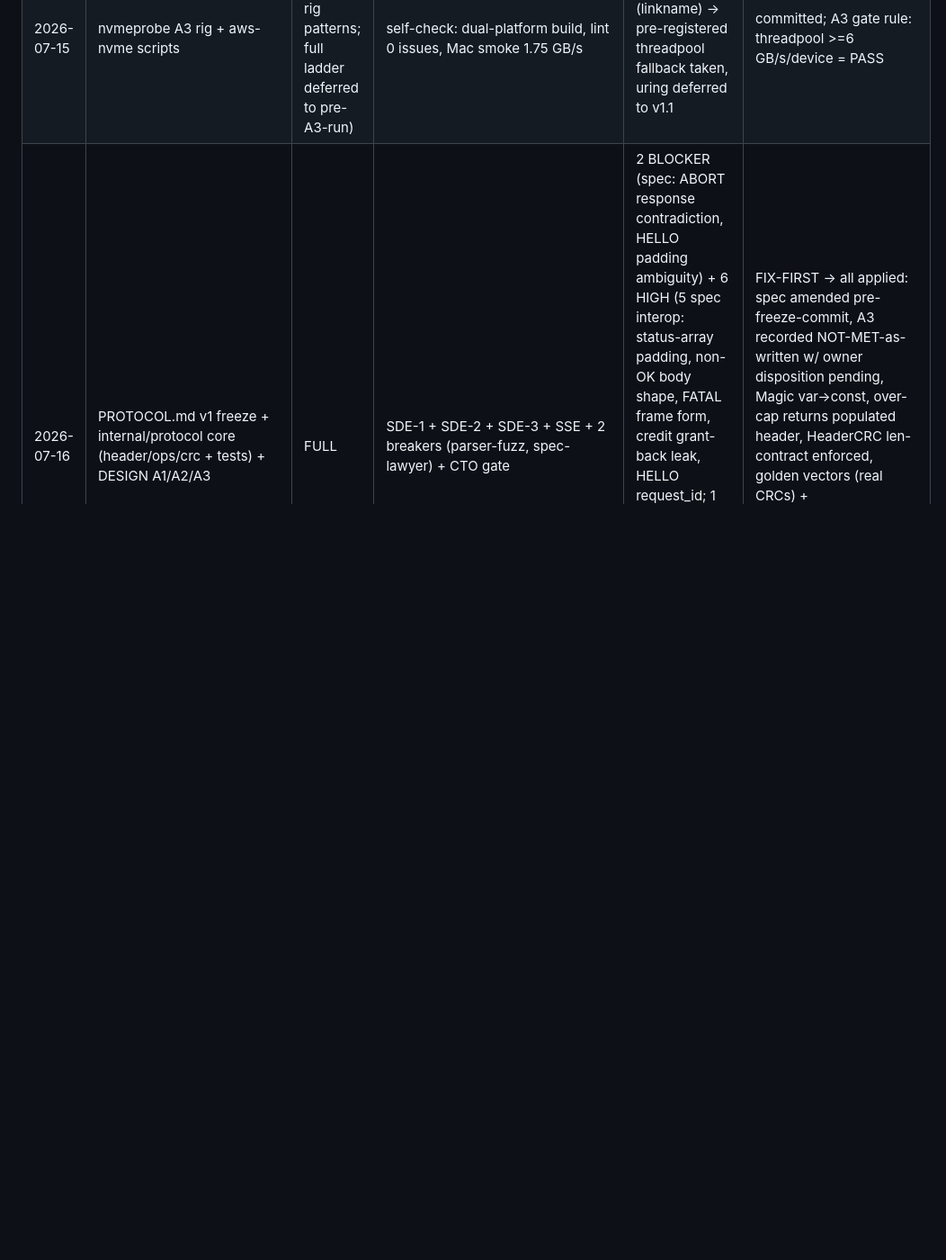
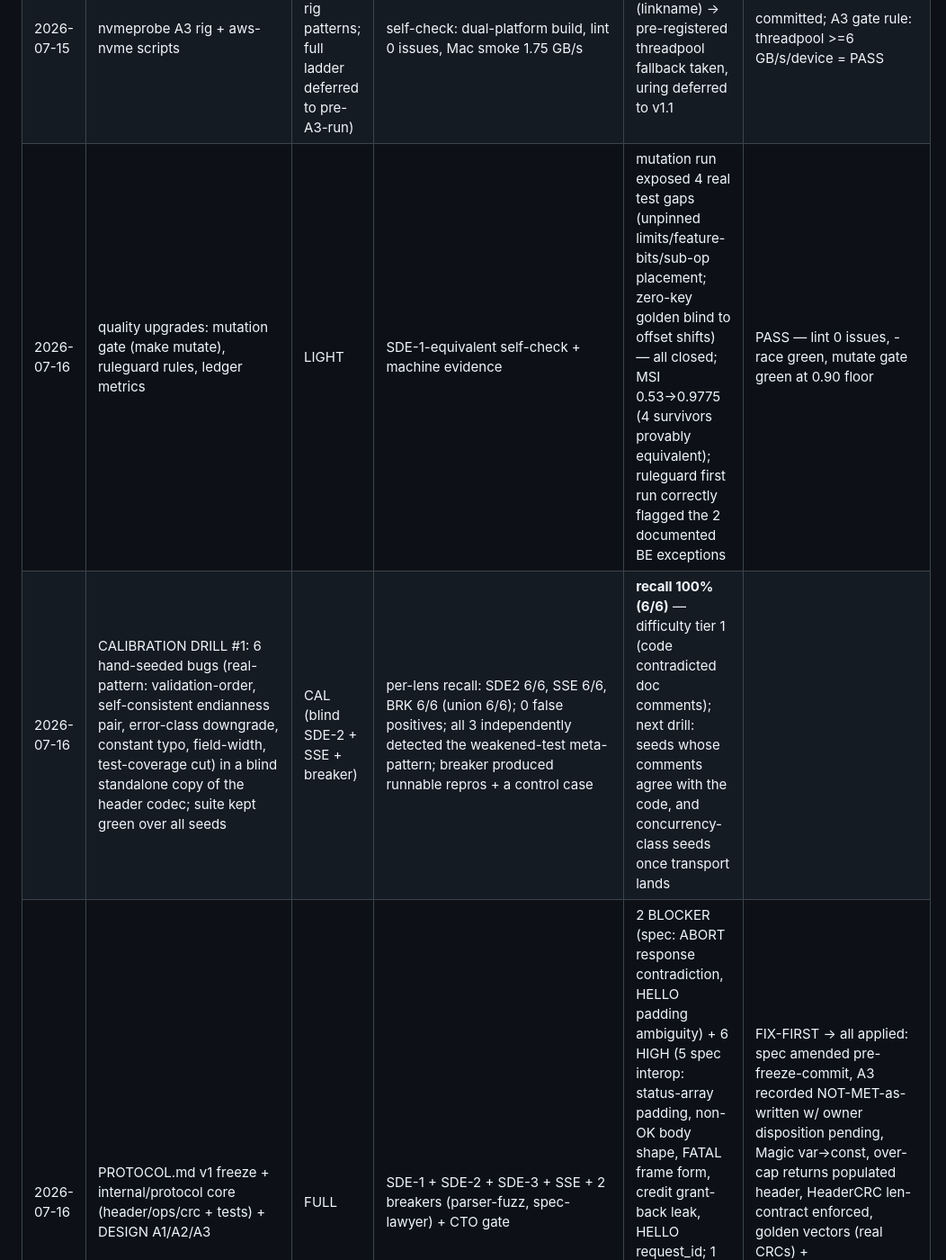
Before and after one commit to rudraymehra/KVStash, a Markdown page: docs/review-ledger.md, the part around the change. Shown at 90% size. GitHub-like rendering; blank space fills up the shorter version.

Commit message:
docs: ledger entries for quality-gate upgrades and calibration drill #1
Calibration drill #1: six hand-seeded defects (validation-order swap,
self-consistent endianness pair, error-class downgrade, constant typo,
field-width shrink, silent test-coverage cut) in a blind standalone copy
of the header codec, test suite kept green over every seed. Three blind
reviewers (correctness, spec-conformance, breaker) each scored 6/6 with
zero false positives; all three independently flagged the weakened-test
pattern. Seeds were never committed; drill copies deleted after scoring.

Signed-off-by: Rudray Mehra <rudraymehra@gmail.com>

```diff
--- a/docs/review-ledger.md
+++ b/docs/review-ledger.md
@@ -19,4 +19,6 @@ Verdict column.
 | 2026-07-15 | free gates A5/A6/A7 (economics.py, check_imports.py, vllm-matrix.yml, a5/DESIGN docs) | LIGHT + 2 breakers | econ-review + tripwire-review | 1 MED + 1 HIGH + minors | FIXED: A7 verdict was rigged always-PASS -> real 2-part gate; tripwire false-green on renamed class/module -> two-stage import (DRIFT vs SKIP); dropped dead auto-issue job (F2/F3/F4); CPU-torch nudge. Verified: renamed class=exit1, absent=exit0 |
 | 2026-07-15 | whole-codebase holistic review (5 Fable-5 agents) | FULL cross-file | sde3-systems + correctness + shell-ci-python + security + CTO | 0 CRIT/HIGH — codebase SOUND; 4 MED + several LOW | FIXED: DESIGN MLA break-even (reintroduced miscount), economics decimal-GB base (7% skew), dead versions.env removed, provision ERR trap, check_imports abstractmethods false-RED->WARN, Makefile bench, CI tool pins, A7 cost-arm honesty; ADDED loopback -race test. Deferred (Week-2, benign): WaitGroup lifecycle refactor |
 | 2026-07-15 | nvmeprobe A3 rig + aws-nvme scripts | LIGHT (follows reviewed rig patterns; full ladder deferred to pre-A3-run) | self-check: dual-platform build, lint 0 issues, Mac smoke 1.75 GB/s | giouring dead on Go 1.26 (linkname) -> pre-registered threadpool fallback taken, uring deferred to v1.1 | committed; A3 gate rule: threadpool >=6 GB/s/device = PASS |
+| 2026-07-16 | quality upgrades: mutation gate (make mutate), ruleguard rules, ledger metrics | LIGHT | SDE-1-equivalent self-check + machine evidence | mutation run exposed 4 real test gaps (unpinned limits/feature-bits/sub-op placement; zero-key golden blind to offset shifts) — all closed; MSI 0.53→0.9775 (4 survivors provably equivalent); ruleguard first run correctly flagged the 2 documented BE exceptions | PASS — lint 0 issues, -race green, mutate gate green at 0.90 floor |
+| 2026-07-16 | CALIBRATION DRILL #1: 6 hand-seeded bugs (real-pattern: validation-order, self-consistent endianness pair, error-class downgrade, constant typo, field-width, test-coverage cut) in a blind standalone copy of the header codec; suite kept green over all seeds | CAL (blind SDE-2 + SSE + breaker) | per-lens recall: SDE2 6/6, SSE 6/6, BRK 6/6 (union 6/6); 0 false positives; all 3 independently detected the weakened-test meta-pattern; breaker produced runnable repros + a control case | **recall 100% (6/6)** — difficulty tier 1 (code contradicted doc comments); next drill: seeds whose comments agree with the code, and concurrency-class seeds once transport lands |
 | 2026-07-16 | PROTOCOL.md v1 freeze + internal/protocol core (header/ops/crc + tests) + DESIGN A1/A2/A3 | FULL | SDE-1 + SDE-2 + SDE-3 + SSE + 2 breakers (parser-fuzz, spec-lawyer) + CTO gate | 2 BLOCKER (spec: ABORT response contradiction, HELLO padding ambiguity) + 6 HIGH (5 spec interop: status-array padding, non-OK body shape, FATAL frame form, credit grant-back leak, HELLO request_id; 1 process: A3 "PASS" renegotiated a pre-registered gate) + 6 MED + ~20 LOW/clarifiers; code survived 19M+21.9M fuzz execs with 0 crashers | FIX-FIRST → all applied: spec amended pre-freeze-commit, A3 recorded NOT-MET-as-written w/ owner disposition pending, Magic var→const, over-cap returns populated header, HeaderCRC len-contract enforced, golden vectors (real CRCs) + FuzzParseHeader landed, cadence leaks stripped. Evidence: build/vet/lint 0 issues, -race green, 60s fuzz PASS |
```
